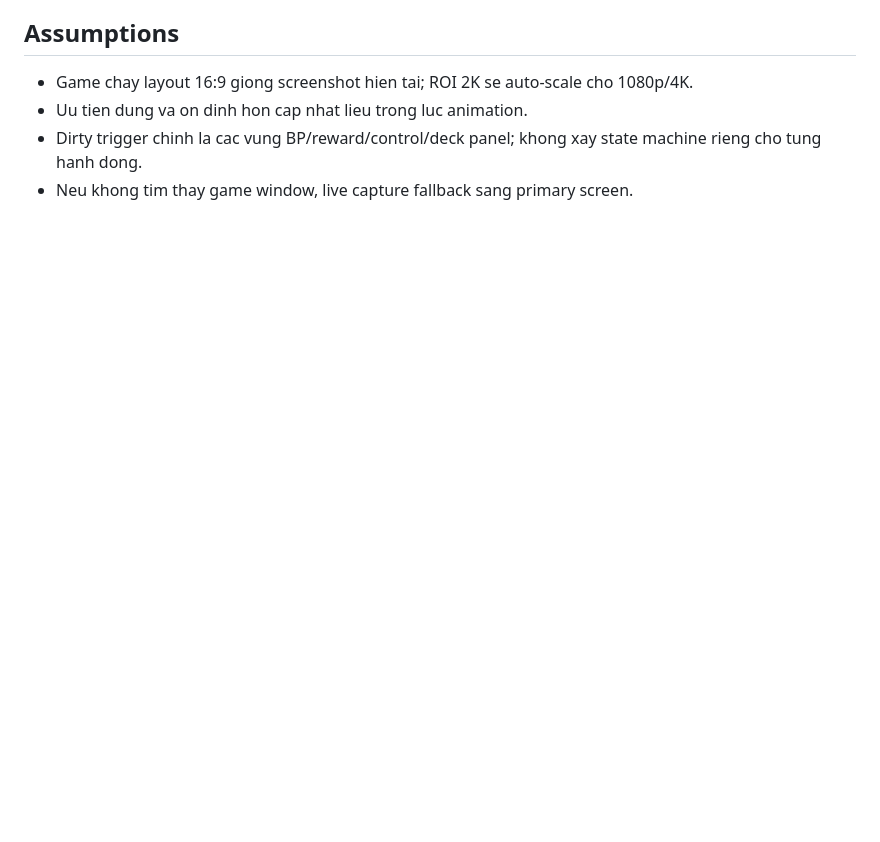
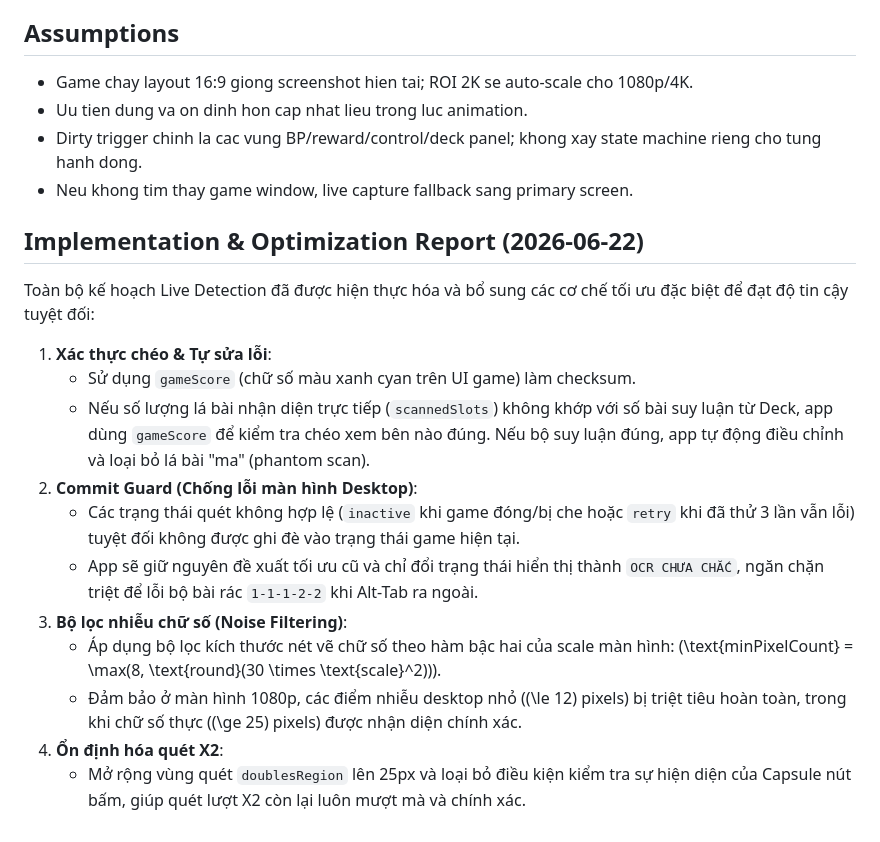
Before and after one commit to ngtrungkhanh/a9e-swordmancy-simulator, a Markdown page: OCR_LIVE_DETECTION_PLAN.md, the part around the change. Rendered like a GitHub page; blank space fills up the shorter version.

```diff
--- a/OCR_LIVE_DETECTION_PLAN.md
+++ b/OCR_LIVE_DETECTION_PLAN.md
@@ -108,3 +108,19 @@ Nhung dieu khong nen lam trong lan rebuild nay:
 - Uu tien dung va on dinh hon cap nhat lieu trong luc animation.
 - Dirty trigger chinh la cac vung BP/reward/control/deck panel; khong xay state machine rieng cho tung hanh dong.
 - Neu khong tim thay game window, live capture fallback sang primary screen.
+
+## Implementation & Optimization Report (2026-06-22)
+
+Toàn bộ kế hoạch Live Detection đã được hiện thực hóa và bổ sung các cơ chế tối ưu đặc biệt để đạt độ tin cậy tuyệt đối:
+
+1. **Xác thực chéo & Tự sửa lỗi**:
+   - Sử dụng `gameScore` (chữ số màu xanh cyan trên UI game) làm checksum.
+   - Nếu số lượng lá bài nhận diện trực tiếp (`scannedSlots`) không khớp với số bài suy luận từ Deck, app dùng `gameScore` để kiểm tra chéo xem bên nào đúng. Nếu bộ suy luận đúng, app tự động điều chỉnh và loại bỏ lá bài "ma" (phantom scan).
+2. **Commit Guard (Chống lỗi màn hình Desktop)**:
+   - Các trạng thái quét không hợp lệ (`inactive` khi game đóng/bị che hoặc `retry` khi đã thử 3 lần vẫn lỗi) tuyệt đối không được ghi đè vào trạng thái game hiện tại.
+   - App sẽ giữ nguyên đề xuất tối ưu cũ và chỉ đổi trạng thái hiển thị thành `OCR CHƯA CHẮC`, ngăn chặn triệt để lỗi bộ bài rác `1-1-1-2-2` khi Alt-Tab ra ngoài.
+3. **Bộ lọc nhiễu chữ số (Noise Filtering)**:
+   - Áp dụng bộ lọc kích thước nét vẽ chữ số theo hàm bậc hai của scale màn hình: \(\text{minPixelCount} = \max(8, \text{round}(30 \times \text{scale}^2))\).
+   - Đảm bảo ở màn hình 1080p, các điểm nhiễu desktop nhỏ (\(\le 12\) pixels) bị triệt tiêu hoàn toàn, trong khi chữ số thực (\(\ge 25\) pixels) được nhận diện chính xác.
+4. **Ổn định hóa quét X2**:
+   - Mở rộng vùng quét `doublesRegion` lên 25px và loại bỏ điều kiện kiểm tra sự hiện diện của Capsule nút bấm, giúp quét lượt X2 còn lại luôn mượt mà và chính xác.
```
Also changed, not shown: README.md (+4 -1 lines).
